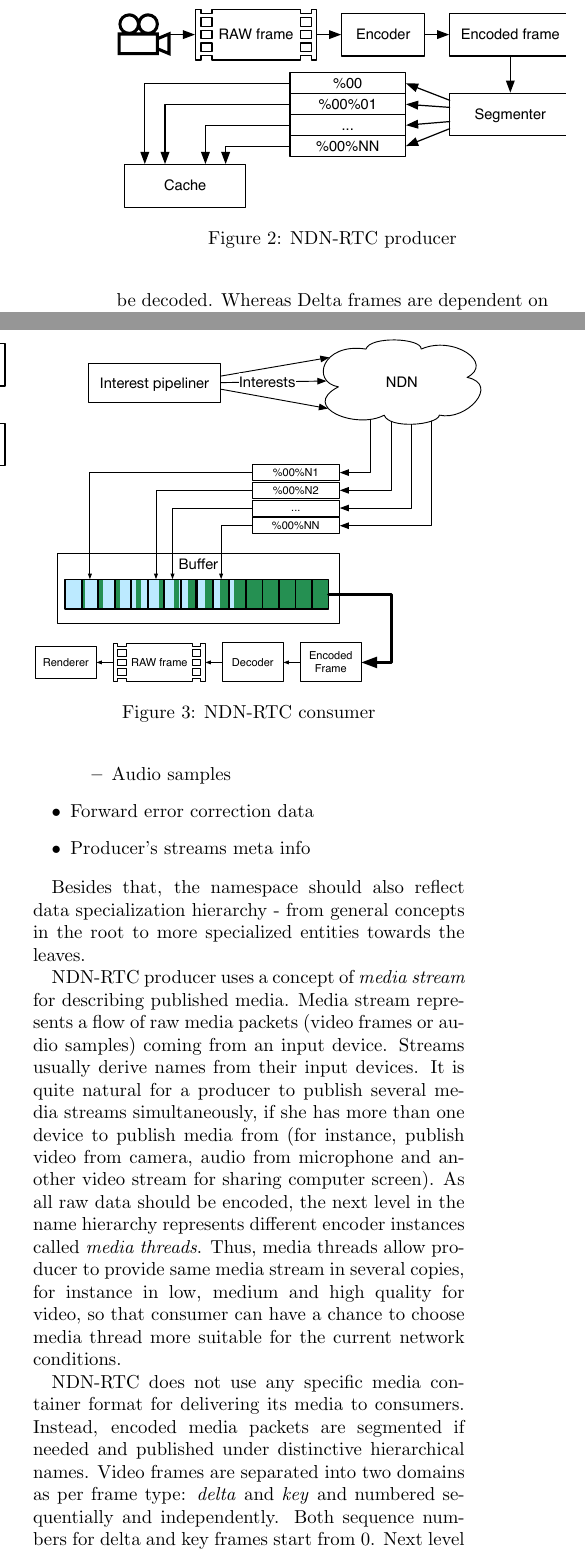
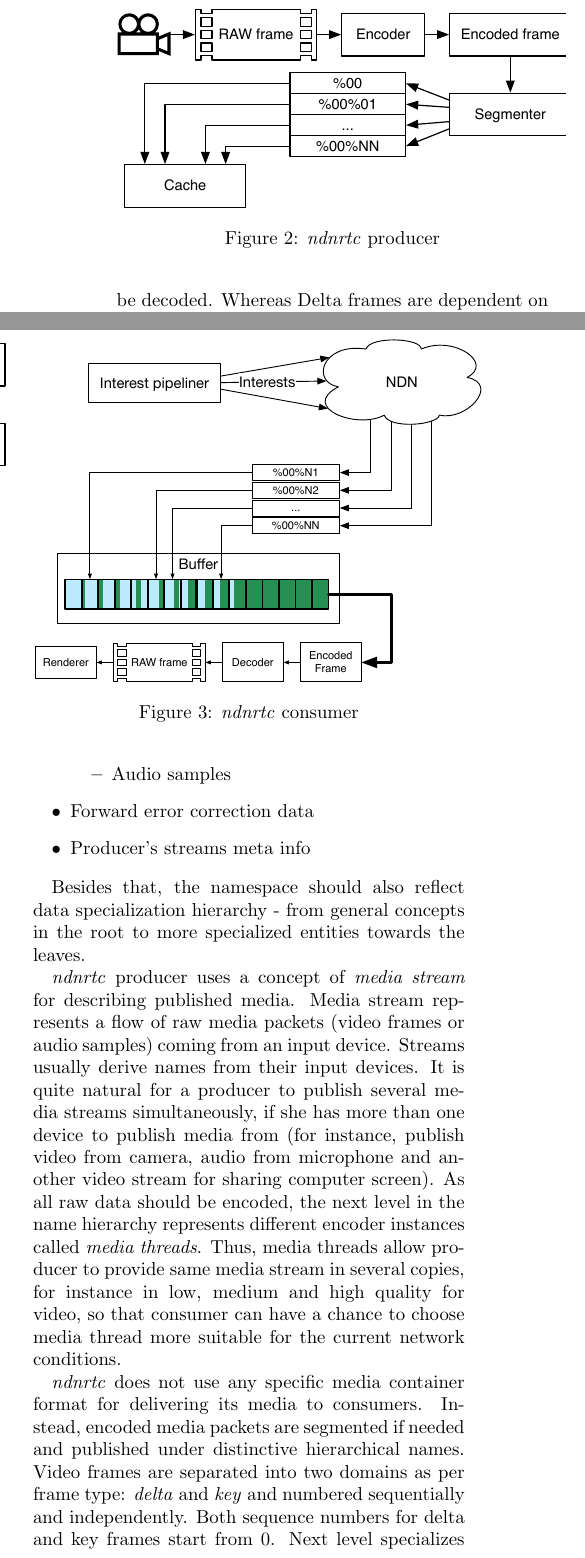
Before and after one commit to peetonn/ndnrtc-tech-report, a LaTeX document (new.tex): two parts of the columns of page 2 of 7, joined at a grey line, cut so that both start at the same text. Compiled offline with pdfLaTeX.

Commit message:
set NDN-RTC name as a variable for easy changes

```diff
--- a/new.tex
+++ b/new.tex
@@ -14,8 +14,10 @@
 % \usepackage{float}
 % \newfloat{algorithm}{t}{lop}
 
+\newcommand{\ndnrtcName}{\emph{ndnrtc}}
+
 \author{P.~Gusev, J.~Burke}
-\title{NDN-RTC Technical Report (draft)}
+\title{\ndnrtcName{} Technical Report (draft)}
 
 \begin{document}
 
@@ -83,7 +85,7 @@ Therefore, depending on the underlying internet protocol used (IP in the existin
 \begin{figure}[t!]
 \centering
 \includegraphics[width=0.5\textwidth]{producer}
-\caption{NDN-RTC producer}
+\caption{\ndnrtcName{} producer}
 \label{fig:producer}
 \end{figure}
 
@@ -94,7 +96,7 @@ Consumer takes into account that media packets are presented by separate segment
 \begin{figure}[t!]
 \centering
 \includegraphics[width=0.5\textwidth]{consumer}
-\caption{NDN-RTC consumer}
+\caption{\ndnrtcName{} consumer}
 \label{fig:consumer}
 \end{figure}
 
@@ -116,7 +118,7 @@ As there is no direct consumer-produder communication, it is producer's job to p
 
 Besides that, the namespace should also reflect data specialization hierarchy - from general concepts in the root to more specialized entities towards the leaves.
 
-NDN-RTC producer uses a concept of \textit{media stream} for describing published media. Media stream represents a flow of raw media packets (video frames or audio samples) coming from an input device. Streams usually derive names from their input devices. It is quite natural for a producer to publish several media streams simultaneously, if she has more than one device to publish media from (for instance, publish video from camera, audio from microphone and another video stream for sharing computer screen). As all raw data should be encoded, the next level in the name hierarchy represents different encoder instances called \textit{media threads}. Thus, media threads allow producer to provide same media stream in several copies, for instance in low, medium and high quality for video, so that consumer can have a chance to choose media thread more suitable for the current network conditions.
+\ndnrtcName{} producer uses a concept of \textit{media stream} for describing published media. Media stream represents a flow of raw media packets (video frames or audio samples) coming from an input device. Streams usually derive names from their input devices. It is quite natural for a producer to publish several media streams simultaneously, if she has more than one device to publish media from (for instance, publish video from camera, audio from microphone and another video stream for sharing computer screen). As all raw data should be encoded, the next level in the name hierarchy represents different encoder instances called \textit{media threads}. Thus, media threads allow producer to provide same media stream in several copies, for instance in low, medium and high quality for video, so that consumer can have a chance to choose media thread more suitable for the current network conditions.
 
 \begin{figure}[t!]
 \centering
@@ -125,7 +127,7 @@ NDN-RTC producer uses a concept of \textit{media stream} for describing publishe
 \label{fig:stream-hierarchy}
 \end{figure}
 
-NDN-RTC does not use any specific media container format for delivering its media to consumers. Instead, encoded media packets are segmented if needed and published under distinctive hierarchical names. Video frames are separated into two domains as per frame type: \textit{delta} and \textit{key} and numbered sequentially and independently. Both sequence numbers for delta and key frames start from 0. Next level specializes data type - it can be either media data or parity. Parity data, if producer opts to publish it, can be used by consumer to recover frames that miss one or more segments. The topmost level of the namespace defines individual data segments. These segments are also numbered suquentially and segment numbers conform to NDN naming conventions \cite{ndn_naming}.
+\ndnrtcName{} does not use any specific media container format for delivering its media to consumers. Instead, encoded media packets are segmented if needed and published under distinctive hierarchical names. Video frames are separated into two domains as per frame type: \textit{delta} and \textit{key} and numbered sequentially and independently. Both sequence numbers for delta and key frames start from 0. Next level specializes data type - it can be either media data or parity. Parity data, if producer opts to publish it, can be used by consumer to recover frames that miss one or more segments. The topmost level of the namespace defines individual data segments. These segments are also numbered suquentially and segment numbers conform to NDN naming conventions \cite{ndn_naming}.
 
 There are some differences in case of the audio streams. First, there are no key frames, therefore all the audio packets are published under the \textit{delta} namespace. Second, audio samples are significantly smaller than video frames and do not require to be segmented. In practice, it appears that multiple audio samples can be bundled into one data segment. Therefore, instead of segmenting audio packets, they are bundled together until the size of one data segment is reached and published only after that.
 
```
Also changed, not shown: new.pdf, new.tex (8 more changed lines).
